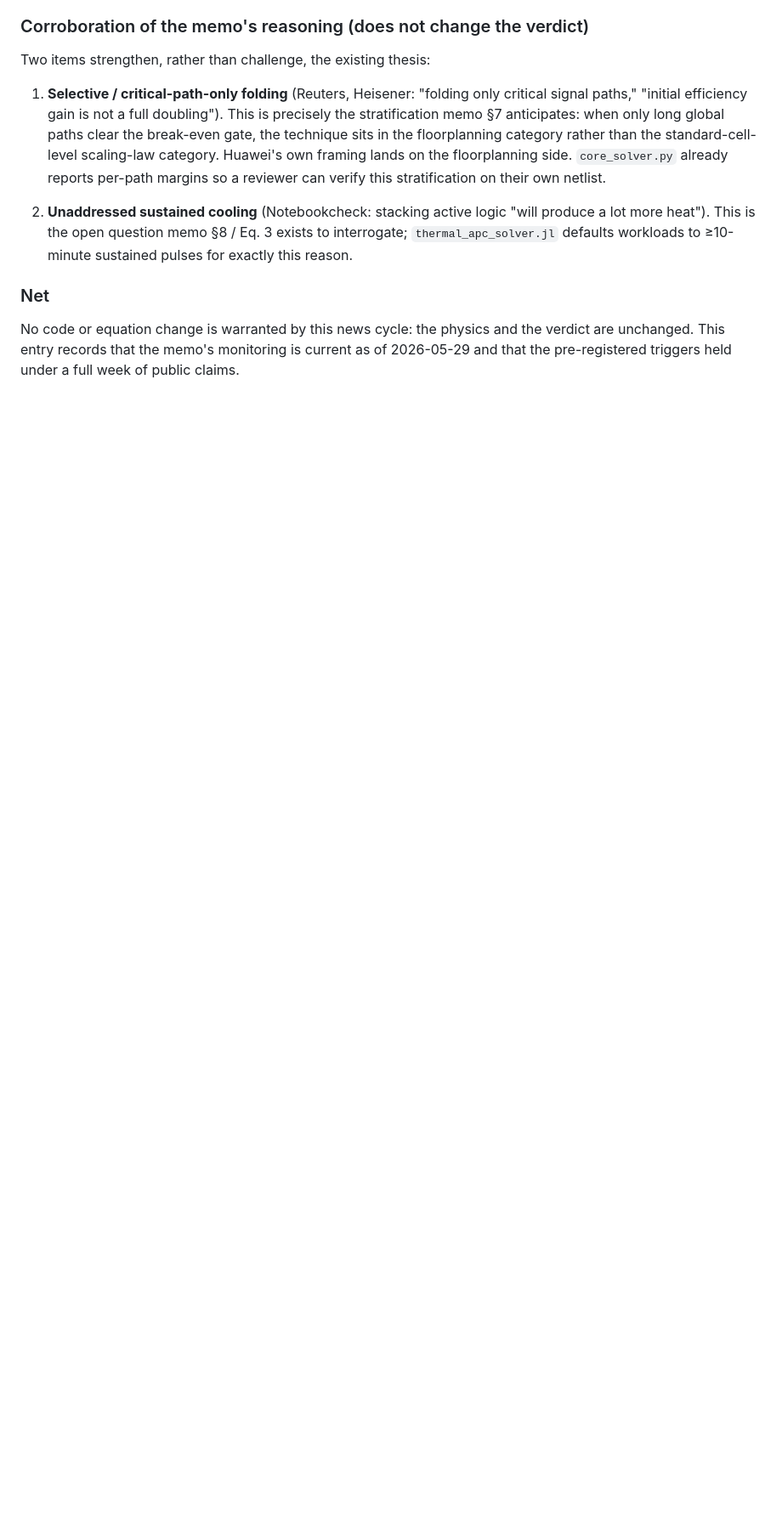
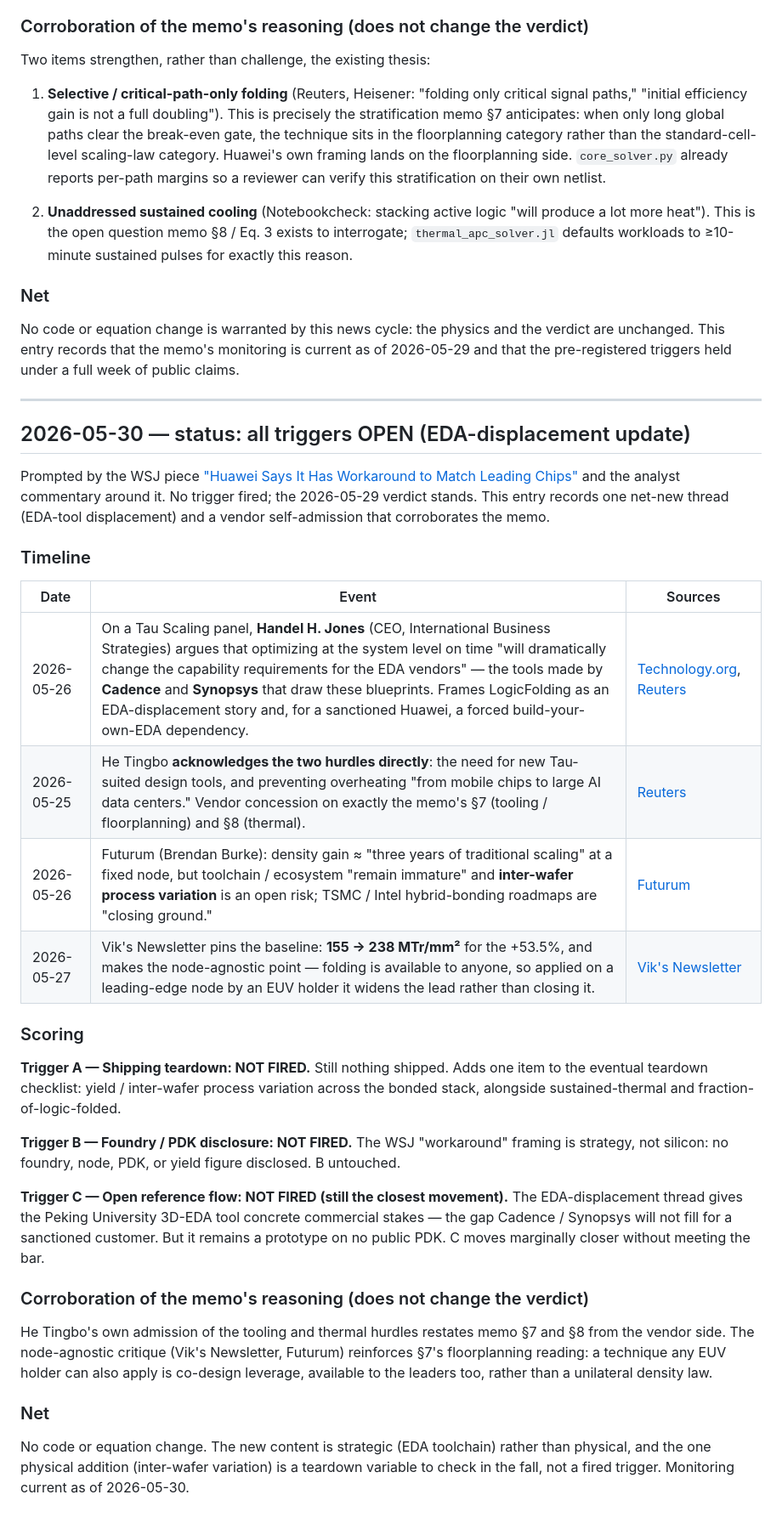
Before and after one commit to aurascoper/logic-folding-reference-flow, a Markdown page: docs/TRIGGER_WATCH.md, the part around the change. Shown at 85% size. Rendered like a GitHub page; blank space fills up the shorter version.

Commit message:
docs: trigger watch — 2026-05-30 EDA-displacement update
Re-scored against the WSJ 'workaround to match leading chips' cycle;
all three reopen triggers remain OPEN, no-action verdict holds.

Net-new vs 2026-05-29:
- EDA-tool displacement thread: Handel H. Jones (IBS) on system/time
  optimization changing EDA capability requirements (Cadence, Synopsys);
  reframes the Peking U 3D-EDA tool as both a Trigger-C watch item and a
  build-your-own-EDA dependency for a sanctioned Huawei.
- He Tingbo's own admission of the tooling + thermal hurdles corroborates
  memo sec 7 (floorplanning/tooling) and sec 8 (thermal).
- New Trigger-A teardown variable: inter-wafer process variation / yield
  across the bonded stack (Futurum).
- Baseline pinned 155 -> 238 MTr/mm2 for +53.5%; node-agnostic critique
  reinforces the co-design-leverage reading.

Co-Authored-By: Claude Opus 4.8 (1M context) <noreply@anthropic.com>

```diff
--- a/docs/TRIGGER_WATCH.md
+++ b/docs/TRIGGER_WATCH.md
@@ -45,3 +45,37 @@ Two items strengthen, rather than challenge, the existing thesis:
 ### Net
 
 No code or equation change is warranted by this news cycle: the physics and the verdict are unchanged. This entry records that the memo's monitoring is current as of 2026-05-29 and that the pre-registered triggers held under a full week of public claims.
+
+---
+
+## 2026-05-30 — status: all triggers OPEN (EDA-displacement update)
+
+Prompted by the WSJ piece ["Huawei Says It Has Workaround to Match Leading Chips"](https://www.wsj.com/tech/huawei-says-it-has-workaround-to-match-leading-chips-c6075fd1) and the analyst commentary around it. No trigger fired; the 2026-05-29 verdict stands. This entry records one net-new thread (EDA-tool displacement) and a vendor self-admission that corroborates the memo.
+
+### Timeline
+
+| Date | Event | Sources |
+|------|-------|---------|
+| 2026-05-26 | On a Tau Scaling panel, **Handel H. Jones** (CEO, International Business Strategies) argues that optimizing at the system level on time "will dramatically change the capability requirements for the EDA vendors" — the tools made by **Cadence** and **Synopsys** that draw these blueprints. Frames LogicFolding as an EDA-displacement story and, for a sanctioned Huawei, a forced build-your-own-EDA dependency. | [Technology.org](https://www.technology.org/2026/05/29/huawei-tau-scaling-logicfolding-chips/), [Reuters](https://www.reuters.com/world/asia-pacific/huawei-proposes-new-path-chip-development-amid-us-sanctions-2026-05-25/) |
+| 2026-05-25 | He Tingbo **acknowledges the two hurdles directly**: the need for new Tau-suited design tools, and preventing overheating "from mobile chips to large AI data centers." Vendor concession on exactly the memo's §7 (tooling / floorplanning) and §8 (thermal). | [Reuters](https://www.reuters.com/world/asia-pacific/huawei-proposes-new-path-chip-development-amid-us-sanctions-2026-05-25/) |
+| 2026-05-26 | Futurum (Brendan Burke): density gain ≈ "three years of traditional scaling" at a fixed node, but toolchain / ecosystem "remain immature" and **inter-wafer process variation** is an open risk; TSMC / Intel hybrid-bonding roadmaps are "closing ground." | [Futurum](https://futurumgroup.com/insights/does-huaweis-tau-scaling-law-challenge-the-logic-leadership-of-intel-and-tsmc/) |
+| 2026-05-27 | Vik's Newsletter pins the baseline: **155 → 238 MTr/mm²** for the +53.5%, and makes the node-agnostic point — folding is available to anyone, so applied on a leading-edge node by an EUV holder it widens the lead rather than closing it. | [Vik's Newsletter](https://www.viksnewsletter.com/p/huaweis-tau-scaling-is-really-hybrid-bonding-bet) |
+
+### Scoring
+
+**Trigger A — Shipping teardown: NOT FIRED.**
+Still nothing shipped. Adds one item to the eventual teardown checklist: yield / inter-wafer process variation across the bonded stack, alongside sustained-thermal and fraction-of-logic-folded.
+
+**Trigger B — Foundry / PDK disclosure: NOT FIRED.**
+The WSJ "workaround" framing is strategy, not silicon: no foundry, node, PDK, or yield figure disclosed. B untouched.
+
+**Trigger C — Open reference flow: NOT FIRED (still the closest movement).**
+The EDA-displacement thread gives the Peking University 3D-EDA tool concrete commercial stakes — the gap Cadence / Synopsys will not fill for a sanctioned customer. But it remains a prototype on no public PDK. C moves marginally closer without meeting the bar.
+
+### Corroboration of the memo's reasoning (does not change the verdict)
+
+He Tingbo's own admission of the tooling and thermal hurdles restates memo §7 and §8 from the vendor side. The node-agnostic critique (Vik's Newsletter, Futurum) reinforces §7's floorplanning reading: a technique any EUV holder can also apply is co-design leverage, available to the leaders too, rather than a unilateral density law.
+
+### Net
+
+No code or equation change. The new content is strategic (EDA toolchain) rather than physical, and the one physical addition (inter-wafer variation) is a teardown variable to check in the fall, not a fired trigger. Monitoring current as of 2026-05-30.
```
